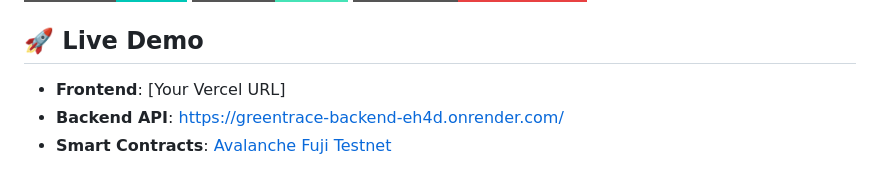
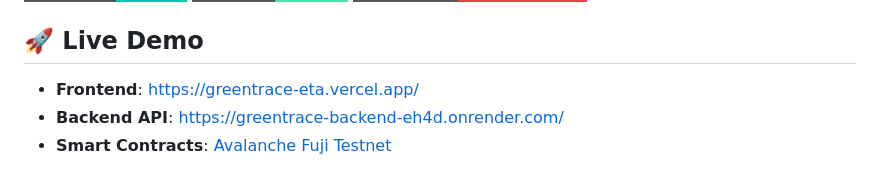
Before and after one commit to Godatcode/GreenTrace, a Markdown page: README.md, the part around the change. Drawn GitHub-style; badges without logos.

Commit message:
Update frontend URL in README

```diff
--- a/README.md
+++ b/README.md
@@ -10,7 +10,7 @@ A comprehensive blockchain-based platform for carbon credit management and suppl
 
 ## 🚀 Live Demo
 
-- **Frontend**: [Your Vercel URL]
+- **Frontend**: https://greentrace-eta.vercel.app/
 - **Backend API**: https://greentrace-backend-eh4d.onrender.com/
 - **Smart Contracts**: [Avalanche Fuji Testnet](https://testnet.snowtrace.io/)
 
```
